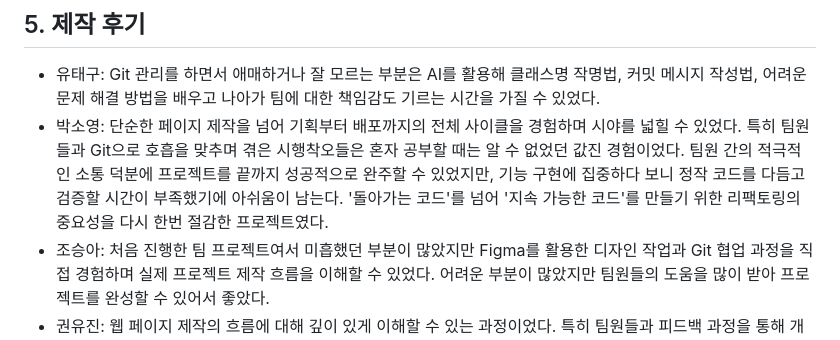
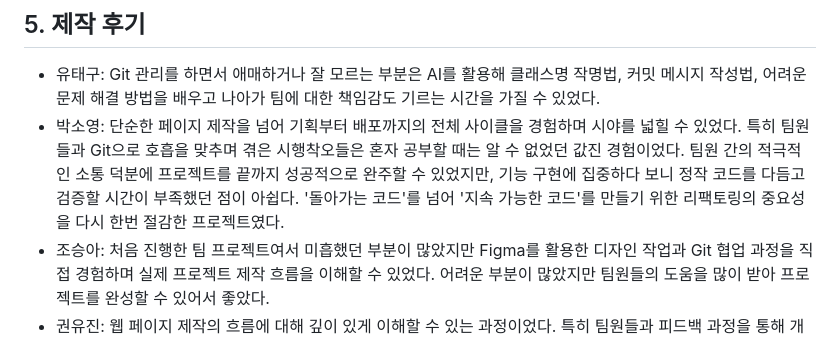
Before and after one commit to eodrn7021-cell/est_13_1st_project_clone, a Markdown page: README.md, the part around the change. Drawn GitHub-style.

Commit message:
docs: readme 제작 후기 수정

```diff
--- a/README.md
+++ b/README.md
@@ -157,7 +157,7 @@ Tools
 
 - 유태구: Git 관리를 하면서 애매하거나 잘 모르는 부분은 AI를 활용해 클래스명 작명법, 커밋 메시지 작성법, 어려운 문제 해결 방법을 배우고 나아가 팀에 대한 책임감도 기르는 시간을 가질 수 있었다.
 - 박소영: 단순한 페이지 제작을 넘어 기획부터 배포까지의 전체 사이클을 경험하며 시야를 넓힐 수 있었다. 특히 팀원들과 Git으로 호흡을 맞추며 겪은 시행착오들은 혼자 공부할 때는 알 수 없었던 값진 경험이었다.
-  팀원 간의 적극적인 소통 덕분에 프로젝트를 끝까지 성공적으로 완주할 수 있었지만, 기능 구현에 집중하다 보니 정작 코드를 다듬고 검증할 시간이 부족했기에 아쉬움이 남는다. '돌아가는 코드'를 넘어 '지속 가능한 코드'를 만들기 위한 리팩토링의 중요성을 다시 한번 절감한 프로젝트였다.
+  팀원 간의 적극적인 소통 덕분에 프로젝트를 끝까지 성공적으로 완주할 수 있었지만, 기능 구현에 집중하다 보니 정작 코드를 다듬고 검증할 시간이 부족했던 점이 아쉽다. '돌아가는 코드'를 넘어 '지속 가능한 코드'를 만들기 위한 리팩토링의 중요성을 다시 한번 절감한 프로젝트였다.
 - 조승아: 처음 진행한 팀 프로젝트여서 미흡했던 부분이 많았지만 Figma를 활용한 디자인 작업과 Git 협업 과정을 직접 경험하며 실제 프로젝트 제작 흐름을 이해할 수 있었다. 어려운 부분이 많았지만 팀원들의 도움을 많이 받아 프로젝트를 완성할 수 있어서 좋았다.
 - 권유진: 웹 페이지 제작의 흐름에 대해 깊이 있게 이해할 수 있는 과정이었다. 특히 팀원들과 피드백 과정을 통해 개인의 역량을 넘어 동기분들과 함께 성장하고 협업결과물을 도출해낼 수 있었다.
 - 박채원: 피그마와 코드를 활용해 사이트를 직접 구성하고 리뉴얼하는 경험을 했다. 익숙하지 않은 부분은 AI를 참고하며 맡은 역할을 끝까지 책임감 있게 수행했고, 해결이 어려운 문제는 팀원들과 적극적으로 소통하며 하나씩 풀어나갔다. 특히 팀원분들의 따뜻한 도움과 배려 덕분에 프로젝트를 끝까지 잘 마무리할 수 있었으며, 협업의 중요성을 다시 한번 느낄 수 있었다.
```
